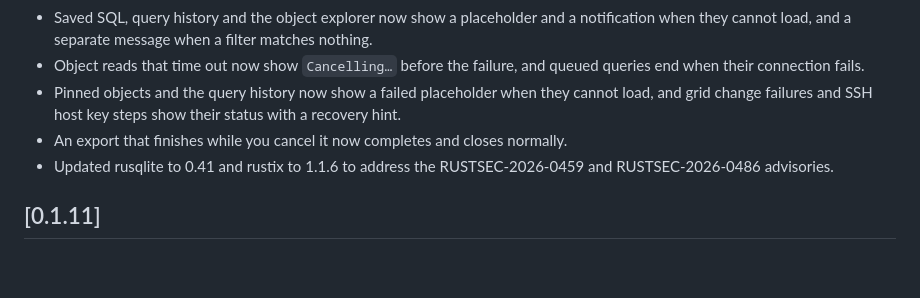
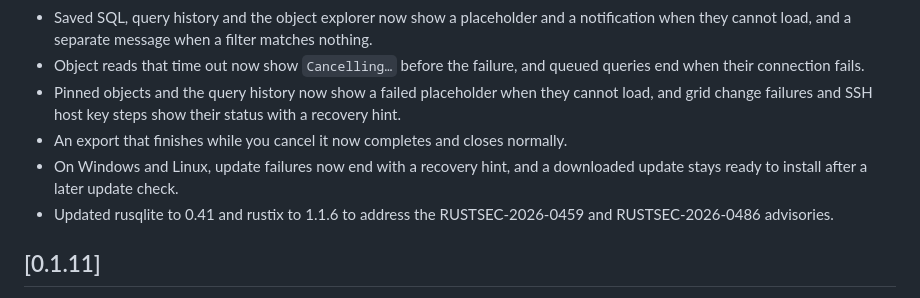
Before and after one commit to choscor/choscordb, a Markdown page: CHANGELOG.md, the part around the change. Rendered like a GitHub page; blank space fills up the shorter version.

```diff
--- a/CHANGELOG.md
+++ b/CHANGELOG.md
@@ -8,6 +8,7 @@
 - Object reads that time out now show `Cancelling…` before the failure, and queued queries end when their connection fails.
 - Pinned objects and the query history now show a failed placeholder when they cannot load, and grid change failures and SSH host key steps show their status with a recovery hint.
 - An export that finishes while you cancel it now completes and closes normally.
+- On Windows and Linux, update failures now end with a recovery hint, and a downloaded update stays ready to install after a later update check.
 - Updated rusqlite to 0.41 and rustix to 1.1.6 to address the RUSTSEC-2026-0459 and RUSTSEC-2026-0486 advisories.
 
 ## [0.1.11]
```
Also changed, not shown: docs/architecture.md (+4 -1 lines).
